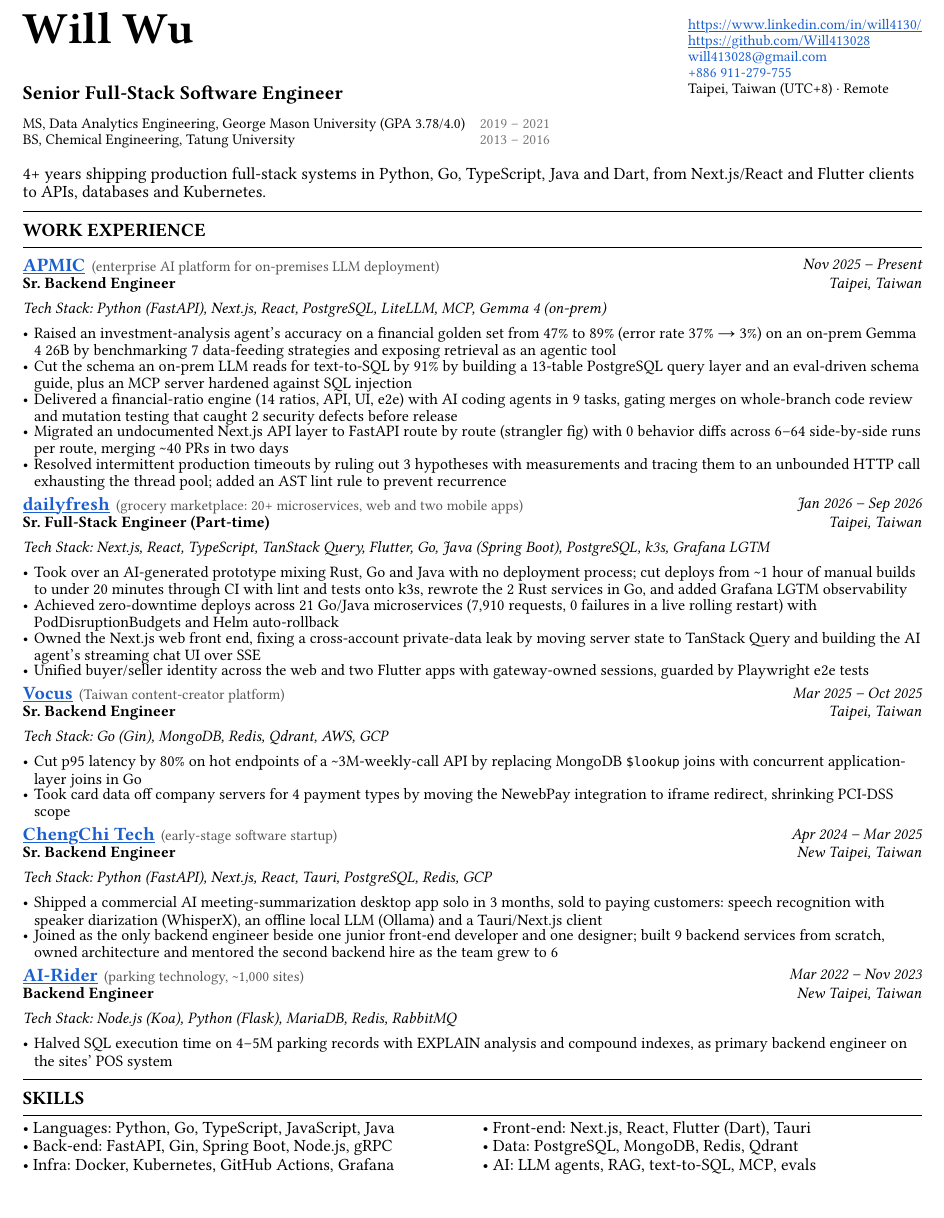
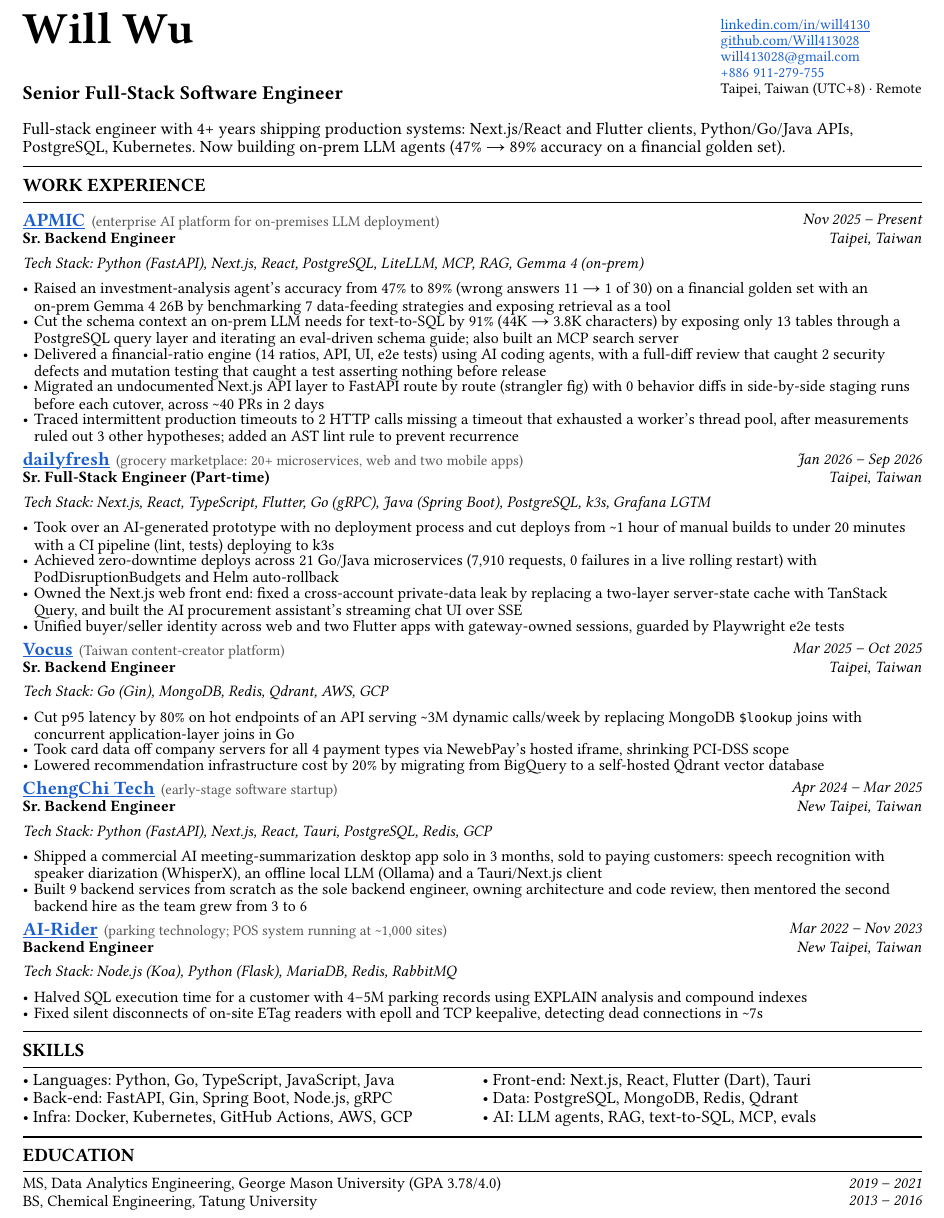
Before and after one commit to Will413028/portfolio, a Typst document (resume/resume-fullstack.typ): part of the page, cut so that both start at the same text. Compiled offline with Typst 0.15; a missing font is replaced by an installed copy or a similar font.

Commit message:
docs(resume): fix ambiguous bullets and reorder the full-stack variant
- State the golden-set result as accuracy plus a wrong-answer count, so the
  two figures no longer read as contradicting each other.
- Rewrite bullets whose grammar pointed at the wrong noun (timeouts, the
  data-leak fix, the CI pipeline) and drop internal terms (9 tasks,
  whole-branch, 6-64 runs).
- Add a Qdrant bullet for Vocus and an ETag keepalive bullet for AI-Rider;
  every fact comes from the resume fact pool.
- Summary names the LLM agent work; education moves to its own section at
  the bottom; contact links lose the scheme.
- Keep hyphenated words on one line: a break at the hyphen made text
  extraction read on-prem as onprem.

```diff
--- a/resume/resume-fullstack.typ
+++ b/resume/resume-fullstack.typ
@@ -30,4 +34,3 @@
     #text(size: 26pt, weight: "bold")[Will Wu]
     #v(-0.6em)
     #text(size: 11.5pt, weight: "bold")[Senior Full-Stack Software Engineer]
-    #v(-0.3em)
@@ -39,8 +38,8 @@
   align(left)[
     #set text(size: 8.6pt)
     #v(0.4em)
-    #ul("https://www.linkedin.com/in/will4130/")[https://www.linkedin.com/in/will4130/] \
-    #ul("https://github.com/Will413028")[https://github.com/Will413028] \
+    #ul("https://www.linkedin.com/in/will4130/")[linkedin.com/in/will4130] \
+    #ul("https://github.com/Will413028")[github.com/Will413028] \
     #text(fill: blue)[will413028\@gmail.com] \
     #text(fill: blue)[+886 911-279-755] \
     Taipei, Taiwan (UTC+8) · Remote
@@ -48,42 +47,44 @@
 )
 
 #v(0.2em)
-#text(size: 10pt)[4+ years shipping production full-stack systems in Python, Go, TypeScript, Java and Dart, from Next.js/React and Flutter clients to APIs, databases and Kubernetes.]
+#text(size: 10pt)[Full-stack engineer with 4+ years shipping production systems: Next.js/React and Flutter clients, Python/Go/Java APIs, PostgreSQL, Kubernetes. Now building on-prem LLM agents (47% → 89% accuracy on a financial golden set).]
 
 #section("Work Experience")
 
 #job("APMIC", "https://www.apmic.ai/", "(enterprise AI platform for on-premises LLM deployment)", "Nov 2025 – Present", "Sr. Backend Engineer", "Taipei, Taiwan",
-  "Python (FastAPI), Next.js, React, PostgreSQL, LiteLLM, MCP, Gemma 4 (on-prem)", (
-  [Raised an investment-analysis agent's accuracy on a financial golden set from 47% to 89% (error rate 37% → 3%) on an on-prem Gemma 4 26B by benchmarking 7 data-feeding strategies and exposing retrieval as an agentic tool],
-  [Cut the schema an on-prem LLM reads for text-to-SQL by 91% by building a 13-table PostgreSQL query layer and an eval-driven schema guide, plus an MCP server hardened against SQL injection],
-  [Delivered a financial-ratio engine (14 ratios, API, UI, e2e) with AI coding agents in 9 tasks, gating merges on whole-branch code review and mutation testing that caught 2 security defects before release],
-  [Migrated an undocumented Next.js API layer to FastAPI route by route (strangler fig) with 0 behavior diffs across 6–64 side-by-side runs per route, merging \~40 PRs in two days],
-  [Resolved intermittent production timeouts by ruling out 3 hypotheses with measurements and tracing them to an unbounded HTTP call exhausting the thread pool; added an AST lint rule to prevent recurrence],
+  "Python (FastAPI), Next.js, React, PostgreSQL, LiteLLM, MCP, RAG, Gemma 4 (on-prem)", (
+  [Raised an investment-analysis agent's accuracy from 47% to 89% (wrong answers 11 → 1 of 30) on a financial golden set with an on-prem Gemma 4 26B by benchmarking 7 data-feeding strategies and exposing retrieval as a tool],
+  [Cut the schema context an on-prem LLM needs for text-to-SQL by 91% (44K → 3.8K characters) by exposing only 13 tables through a PostgreSQL query layer and iterating an eval-driven schema guide; also built an MCP search server],
+  [Delivered a financial-ratio engine (14 ratios, API, UI, e2e tests) using AI coding agents, with a full-diff review that caught 2 security defects and mutation testing that caught a test asserting nothing before release],
+  [Migrated an undocumented Next.js API layer to FastAPI route by route (strangler fig) with 0 behavior diffs in side-by-side staging runs before each cutover, across \~40 PRs in 2 days],
+  [Traced intermittent production timeouts to 2 HTTP calls missing a timeout that exhausted a worker's thread pool, after measurements ruled out 3 other hypotheses; added an AST lint rule to prevent recurrence],
 ))
 
 #job("dailyfresh", "https://dailyfresh.food", "(grocery marketplace: 20+ microservices, web and two mobile apps)", "Jan 2026 – Sep 2026", "Sr. Full-Stack Engineer (Part-time)", "Taipei, Taiwan",
-  "Next.js, React, TypeScript, TanStack Query, Flutter, Go, Java (Spring Boot), PostgreSQL, k3s, Grafana LGTM", (
-  [Took over an AI-generated prototype mixing Rust, Go and Java with no deployment process; cut deploys from \~1 hour of manual builds to under 20 minutes through CI with lint and tests onto k3s, rewrote the 2 Rust services in Go, and added Grafana LGTM observability],
+  "Next.js, React, TypeScript, Flutter, Go (gRPC), Java (Spring Boot), PostgreSQL, k3s, Grafana LGTM", (
+  [Took over an AI-generated prototype with no deployment process and cut deploys from \~1 hour of manual builds to under 20 minutes with a CI pipeline (lint, tests) deploying to k3s],
   [Achieved zero-downtime deploys across 21 Go/Java microservices (7,910 requests, 0 failures in a live rolling restart) with PodDisruptionBudgets and Helm auto-rollback],
-  [Owned the Next.js web front end, fixing a cross-account private-data leak by moving server state to TanStack Query and building the AI agent's streaming chat UI over SSE],
-  [Unified buyer/seller identity across the web and two Flutter apps with gateway-owned sessions, guarded by Playwright e2e tests],
+  [Owned the Next.js web front end: fixed a cross-account private-data leak by replacing a two-layer server-state cache with TanStack Query, and built the AI procurement assistant's streaming chat UI over SSE],
+  [Unified buyer/seller identity across web and two Flutter apps with gateway-owned sessions, guarded by Playwright e2e tests],
 ))
 
 #job("Vocus", "https://vocus.cc/", "(Taiwan content-creator platform)", "Mar 2025 – Oct 2025", "Sr. Backend Engineer", "Taipei, Taiwan",
   "Go (Gin), MongoDB, Redis, Qdrant, AWS, GCP", (
-  [Cut p95 latency by 80% on hot endpoints of a \~3M-weekly-call API by replacing MongoDB `$lookup` joins with concurrent application-layer joins in Go],
-  [Took card data off company servers for 4 payment types by moving the NewebPay integration to iframe redirect, shrinking PCI-DSS scope],
+  [Cut p95 latency by 80% on hot endpoints of an API serving \~3M dynamic calls/week by replacing MongoDB `$lookup` joins with concurrent application-layer joins in Go],
+  [Took card data off company servers for all 4 payment types via NewebPay's hosted iframe, shrinking PCI-DSS scope],
+  [Lowered recommendation infrastructure cost by 20% by migrating from BigQuery to a self-hosted Qdrant vector database],
 ))
 
 #job("ChengChi Tech", "https://chengchitech.com.tw/", "(early-stage software startup)", "Apr 2024 – Mar 2025", "Sr. Backend Engineer", "New Taipei, Taiwan",
   "Python (FastAPI), Next.js, React, Tauri, PostgreSQL, Redis, GCP", (
   [Shipped a commercial AI meeting-summarization desktop app solo in 3 months, sold to paying customers: speech recognition with speaker diarization (WhisperX), an offline local LLM (Ollama) and a Tauri/Next.js client],
-  [Joined as the only backend engineer beside one junior front-end developer and one designer; built 9 backend services from scratch, owned architecture and mentored the second backend hire as the team grew to 6],
+  [Built 9 backend services from scratch as the sole backend engineer, owning architecture and code review, then mentored the second backend hire as the team grew from 3 to 6],
 ))
 
-#job("AI-Rider", "https://www.ai-rider.com/?lang=en", "(parking technology, ~1,000 sites)", "Mar 2022 – Nov 2023", "Backend Engineer", "New Taipei, Taiwan",
+#job("AI-Rider", "https://www.ai-rider.com/?lang=en", "(parking technology; POS system running at ~1,000 sites)", "Mar 2022 – Nov 2023", "Backend Engineer", "New Taipei, Taiwan",
   "Node.js (Koa), Python (Flask), MariaDB, Redis, RabbitMQ", (
-  [Halved SQL execution time on 4–5M parking records with EXPLAIN analysis and compound indexes, as primary backend engineer on the sites' POS system],
+  [Halved SQL execution time for a customer with 4–5M parking records using EXPLAIN analysis and compound indexes],
+  [Fixed silent disconnects of on-site ETag readers with epoll and TCP keepalive, detecting dead connections in \~7s],
 ))
 
 #section("Skills")
@@ -91,5 +92,8 @@
 #grid(columns: (1fr, 1fr), column-gutter: 1.2em, row-gutter: 0.42em,
   [• Languages: Python, Go, TypeScript, JavaScript, Java], [• Front-end: Next.js, React, Flutter (Dart), Tauri],
   [• Back-end: FastAPI, Gin, Spring Boot, Node.js, gRPC], [• Data: PostgreSQL, MongoDB, Redis, Qdrant],
-  [• Infra: Docker, Kubernetes, GitHub Actions, Grafana], [• AI: LLM agents, RAG, text-to-SQL, MCP, evals],
+  [• Infra: Docker, Kubernetes, GitHub Actions, AWS, GCP], [• AI: LLM agents, RAG, text-to-SQL, MCP, evals],
 )
+
+#section("Education")
+#set text(size: 9.3pt)
```
Also changed, not shown: resume/resume-fullstack.typ (11 more changed lines).
